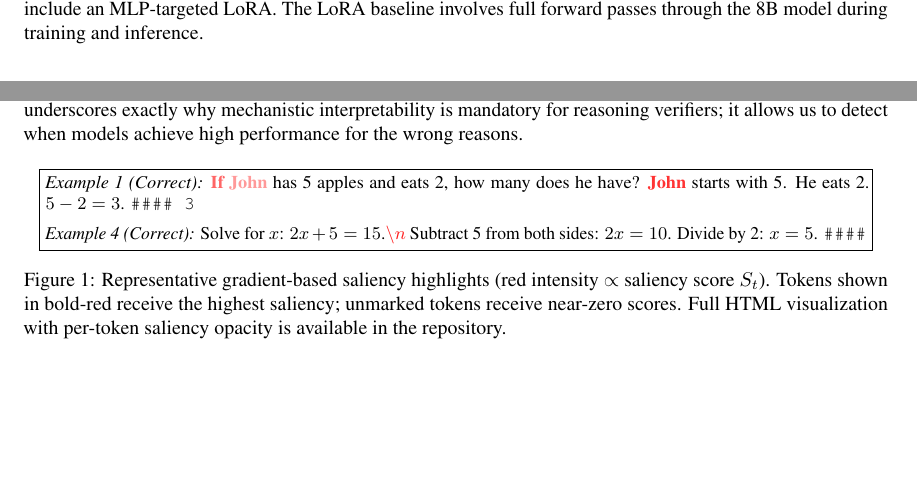
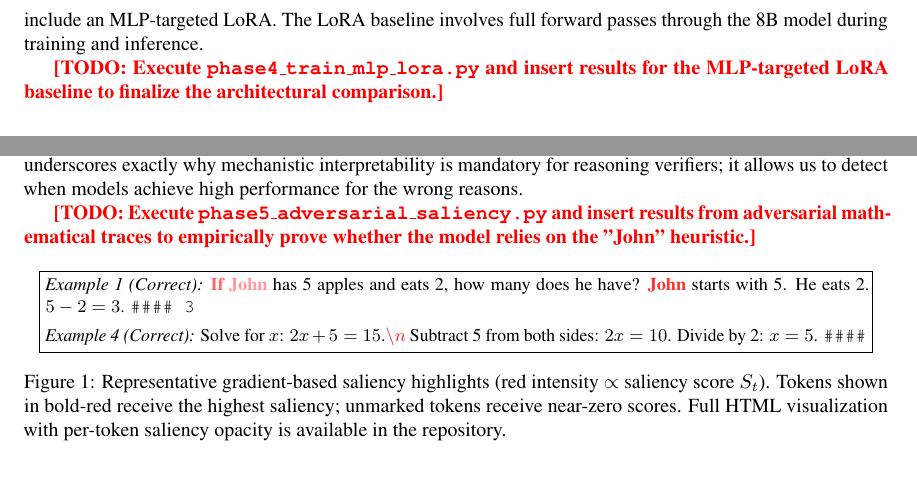
Before and after one commit to SakshamKapoor2911/distil-crv, a LaTeX paper (paper/main.tex): two parts of pages 5 and 9 of 11 before the commit and two parts of pages 6 and 9 of 11 after it, joined at a grey line, cut so that both start at the same text, the shorter picture padded with empty space. Compiled offline with pdfLaTeX.

Commit message:
Add TODO placeholders in main.tex for pending MLP LoRA and Adversarial Saliency results

```diff
--- a/paper/main.tex
+++ b/paper/main.tex
@@ -154,6 +154,8 @@ A high value of $S_t$ indicates that the verifier's decision is highly sensitive
 
 \paragraph{Baselines.} We compare against two baselines: (i) \textbf{Baseline CRV}: the full Llama-3.1-8B model used directly for verification (forward pass only, no gradient computation), representing the incumbent deployment approach; (ii) \textbf{LoRA Verifier}: a parameter-matched LoRA adapter ($r=32$, $\alpha=64$, target modules: \texttt{q\_proj}, \texttt{v\_proj}) attached to the frozen Llama-3.1-8B backbone, trained with the same distillation loss. We explicitly acknowledge a baseline limitation: restricting LoRA updates to attention projections provides a clean parameter match, but targeting the MLP modules (\texttt{gate\_proj}, \texttt{up\_proj}, \texttt{down\_proj}) might yield superior distillation given their role as factual memory. A fully rigorous future architectural comparison must include an MLP-targeted LoRA. The LoRA baseline involves full forward passes through the 8B model during training and inference.
 
+\textcolor{red}{\textbf{[TODO: Execute \texttt{phase4\_train\_mlp\_lora.py} and insert results for the MLP-targeted LoRA baseline to finalize the architectural comparison.]}}
+
 \subsection{Layer Ablation Study}
 \label{sec:ablation}
 
@@ -293,6 +295,8 @@ Figure~\ref{fig:saliency} illustrates the token-level saliency maps generated by
 
 These patterns are consistent with probing studies that find representations encode \emph{discourse structure} \citep{tenney2019bert}. However, the maximal attribution to the token "John" over the actual arithmetic operations ($5-2=3$) exposes a severe vulnerability: the verifier may be relying on shallow, non-mathematical bag-of-words heuristics (like proper noun matching) rather than true algorithmic logic. This phenomenon underscores exactly why mechanistic interpretability is mandatory for reasoning verifiers; it allows us to detect when models achieve high performance for the wrong reasons.
 
+\textcolor{red}{\textbf{[TODO: Execute \texttt{phase5\_adversarial\_saliency.py} and insert results from adversarial mathematical traces to empirically prove whether the model relies on the "John" heuristic.]}}
+
 \begin{figure}[ht]
 \centering
 \fbox{\parbox{0.95\linewidth}{\small
```
